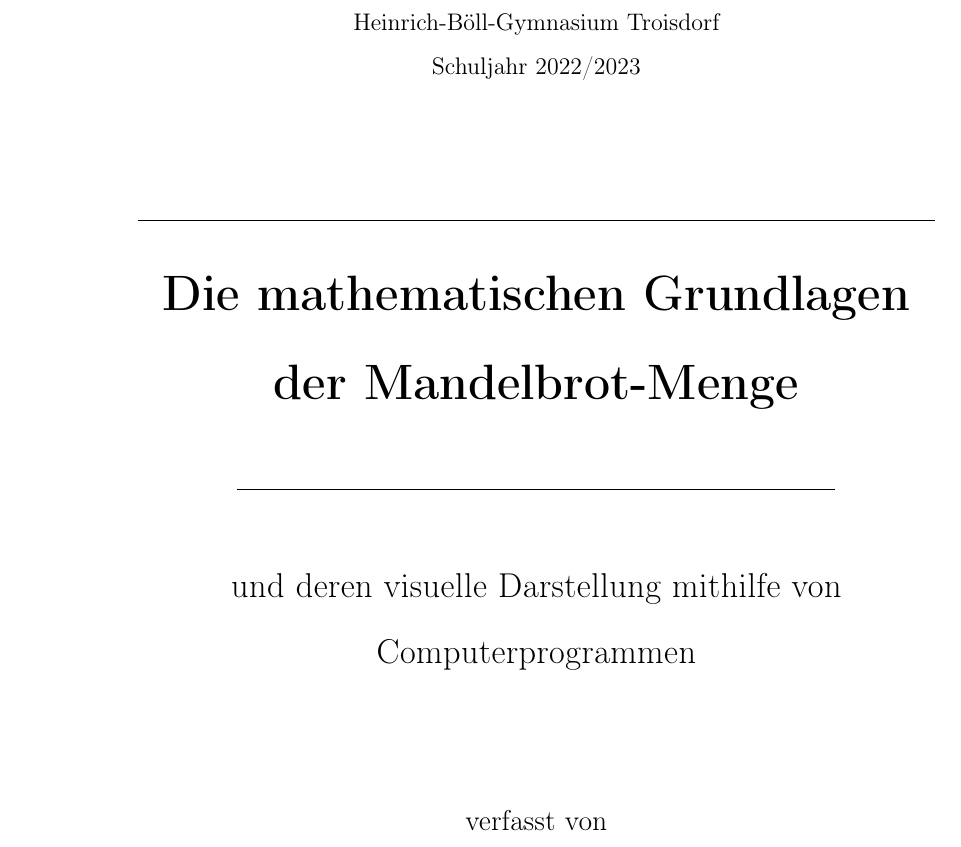
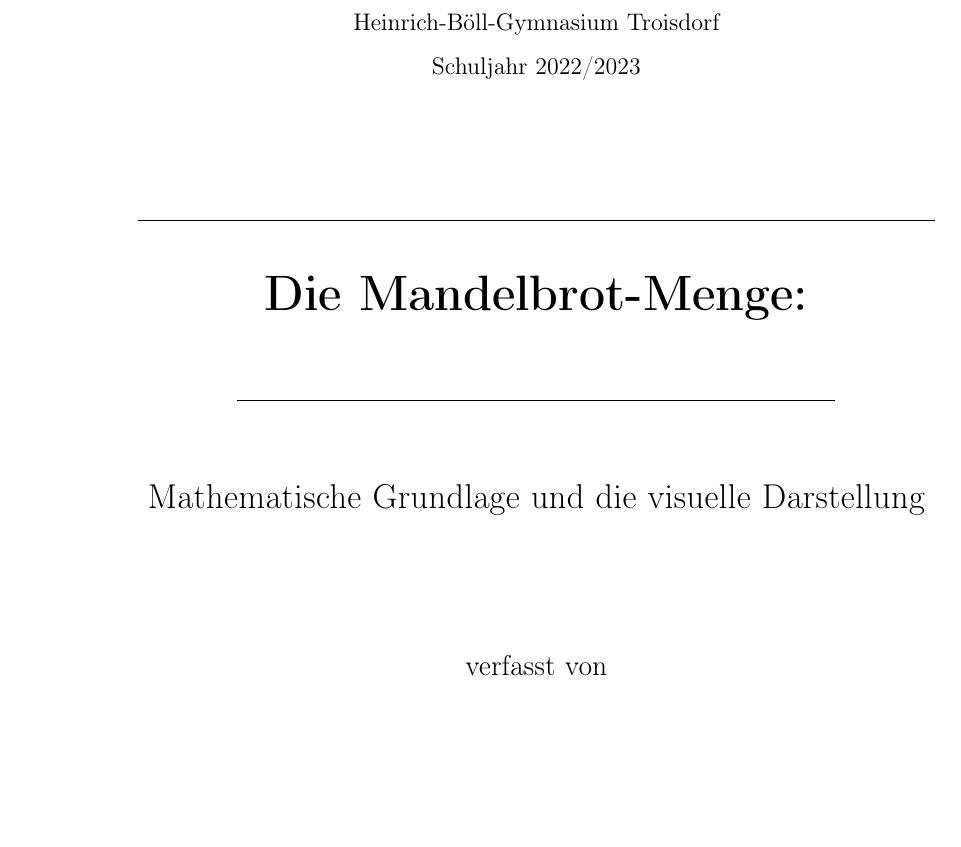
Before and after one commit to cderszteler/facharbeit, a LaTeX document (src/main.tex, which reads src/titlepage.tex): part of page 1 of 8, cut so that both start at the same text, the shorter picture padded with empty space. Compiled offline with pdfLaTeX.

Commit message:
Update title

```diff
--- a/src/titlepage.tex
+++ b/src/titlepage.tex
@@ -13,12 +13,12 @@
   \vspace{1cm}
   \Huge
   \line(1,0){400}\\
-  \textbf{Die mathematischen Grundlagen der Mandelbrot-Menge}\\
+  \textbf{Die Mandelbrot-Menge:}\\
   \line(1,0){300}\\
 
   \vspace{0.75cm}
   \Large
-  und deren visuelle Darstellung mithilfe von Computerprogrammen
+  Mathematische Grundlage und die visuelle Darstellung
 
   \vspace{2cm}
   \large
```
